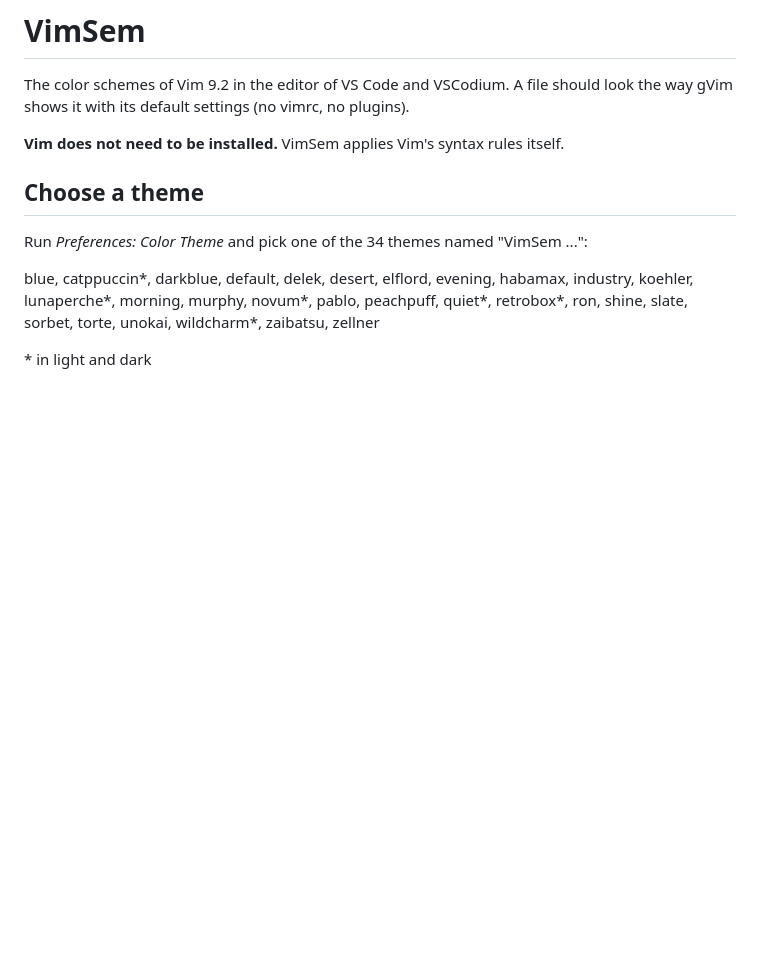
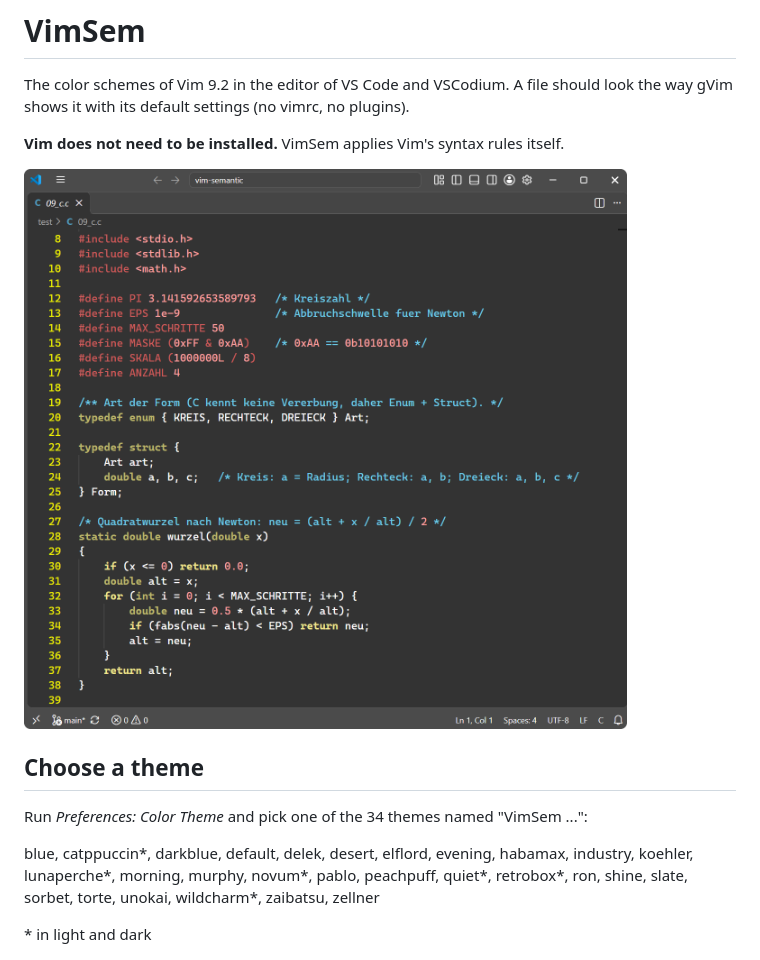
Before and after one commit to r11s/vim-semantic, a Markdown page: README.md, the part around the change. Rendered like a GitHub page; pictures changed too: images/screenshot.png (added); blank space fills up the shorter version.

Commit message:
Version 1.0.0: englische Texte, Changelog, Screenshot

```diff
--- a/README.md
+++ b/README.md
@@ -4,6 +4,8 @@ The color schemes of Vim 9.2 in the editor of VS Code and VSCodium. A file shoul
 gVim shows it with its default settings (no vimrc, no plugins).
 
 **Vim does not need to be installed.** VimSem applies Vim's syntax rules itself.
+
+![A C file with the theme VimSem desert](images/screenshot.png)
 
 ## Choose a theme
 
```
Also changed, not shown: CHANGELOG.md (added, +16 -0 lines), README_DEV.md (+2 -2 lines), SPICKZETTEL.md (+3 -3 lines), 5 other files.
